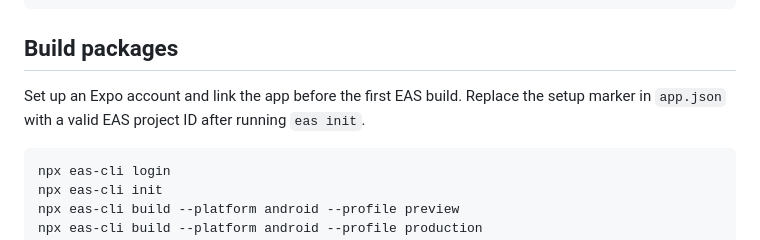
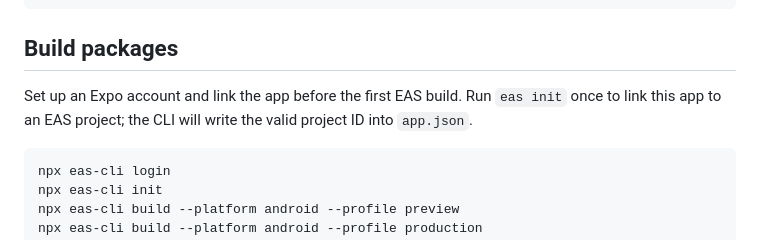
Before and after one commit to uwiduhayekevine008-star/omnitube, a Markdown page: apps/mobile/README.md, the part around the change. Drawn GitHub-style.

Commit message:
docs(mobile): clarify EAS project linking

````diff
--- a/apps/mobile/README.md
+++ b/apps/mobile/README.md
@@ -55,7 +55,7 @@ npm run start
 
 ## Build packages
 
-Set up an Expo account and link the app before the first EAS build. Replace the setup marker in `app.json` with a valid EAS project ID after running `eas init`.
+Set up an Expo account and link the app before the first EAS build. Run `eas init` once to link this app to an EAS project; the CLI will write the valid project ID into `app.json`.
 
 ```bash
 npx eas-cli login
````
